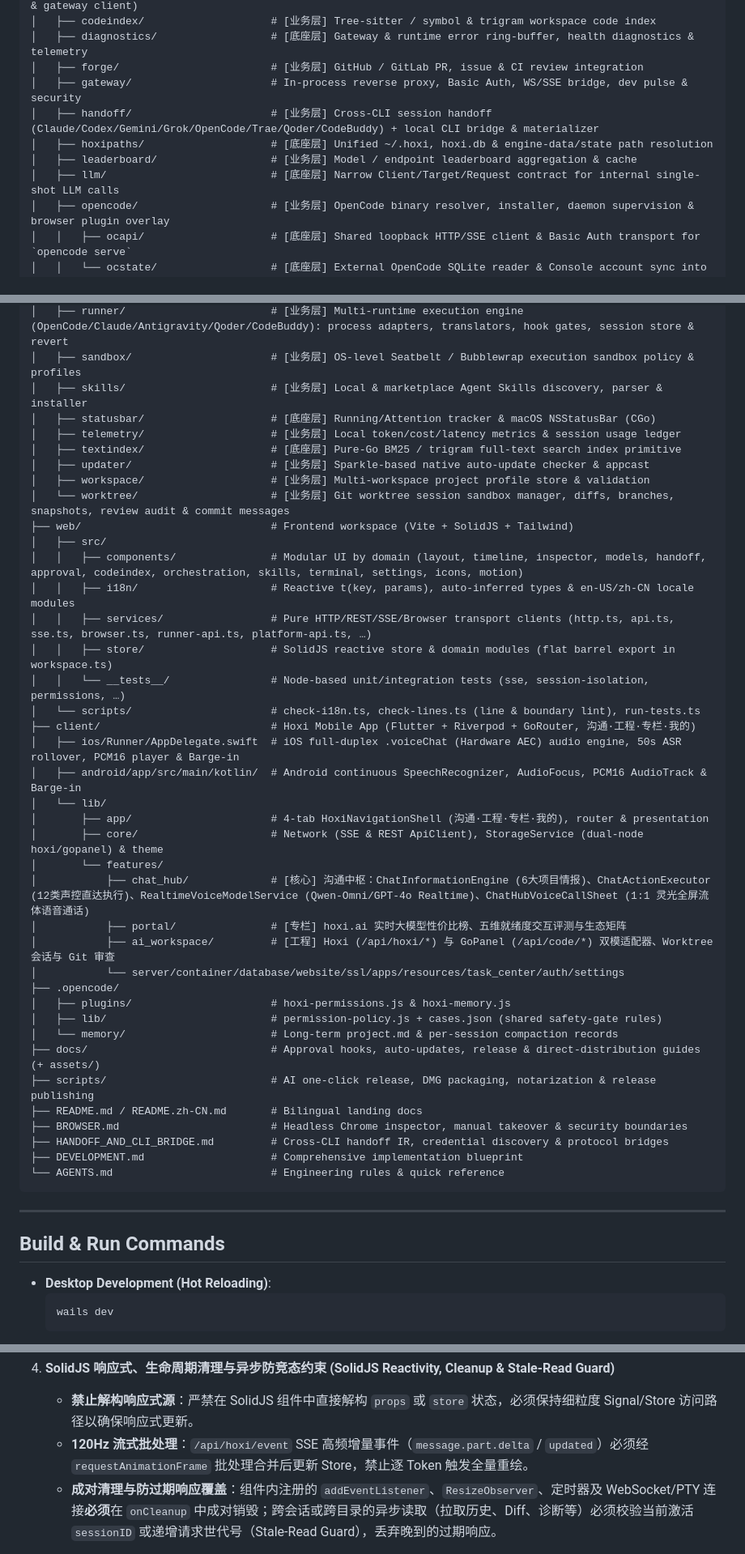
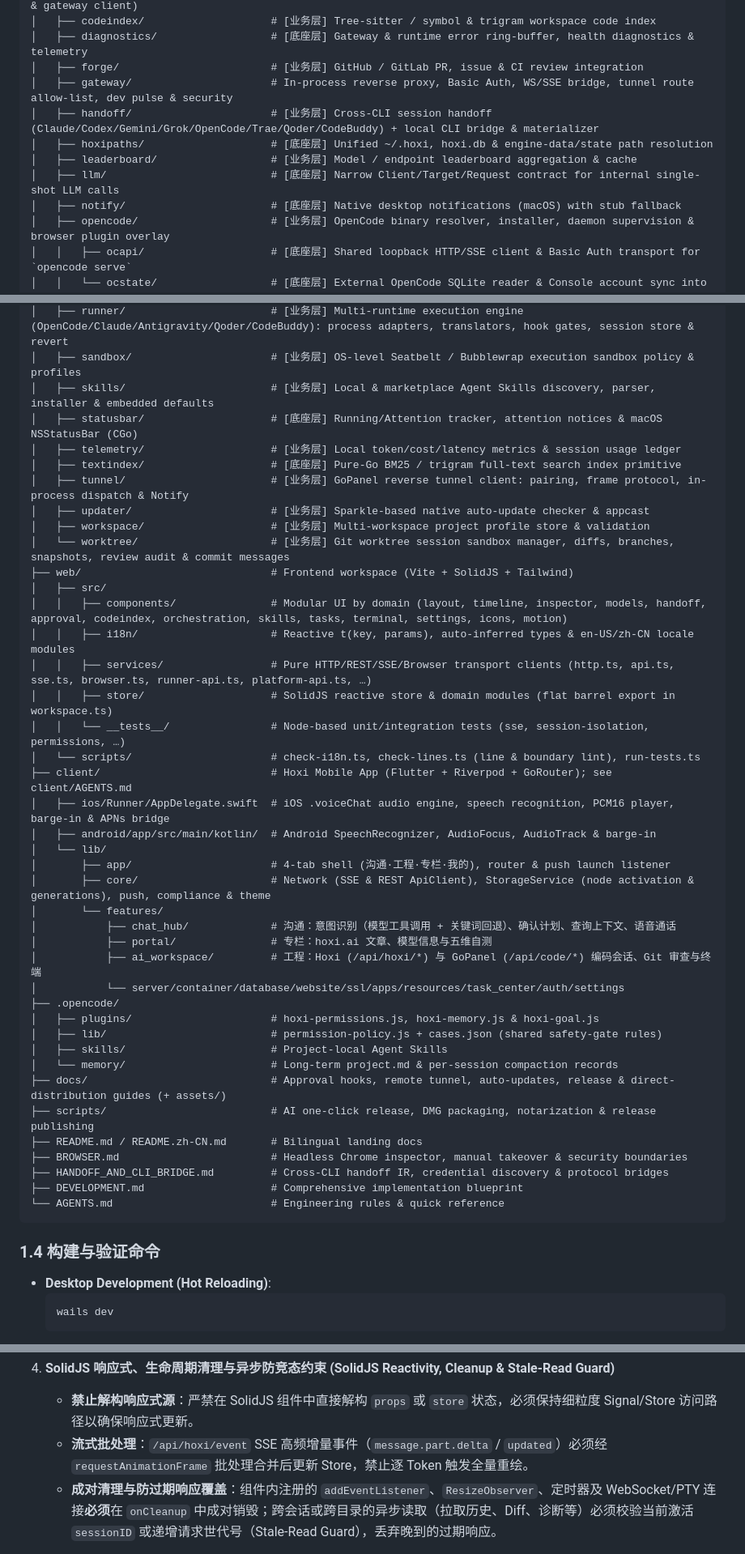
Before and after one commit to hoxiai/hoxi, a Markdown page: AGENTS.md, 3 parts joined by grey strips. Shown at 81% size. GitHub-like rendering.

````diff
--- a/AGENTS.md
+++ b/AGENTS.md
@@ -49,11 +43,12 @@
 │   ├── codeindex/                    # [业务层] Tree-sitter / symbol & trigram workspace code index
 │   ├── diagnostics/                  # [底座层] Gateway & runtime error ring-buffer, health diagnostics & telemetry
 │   ├── forge/                        # [业务层] GitHub / GitLab PR, issue & CI review integration
-│   ├── gateway/                      # In-process reverse proxy, Basic Auth, WS/SSE bridge, dev pulse & security
+│   ├── gateway/                      # In-process reverse proxy, Basic Auth, WS/SSE bridge, tunnel route allow-list, dev pulse & security
 │   ├── handoff/                      # [业务层] Cross-CLI session handoff (Claude/Codex/Gemini/Grok/OpenCode/Trae/Qoder/CodeBuddy) + local CLI bridge & materializer
 │   ├── hoxipaths/                    # [底座层] Unified ~/.hoxi, hoxi.db & engine-data/state path resolution
 │   ├── leaderboard/                  # [业务层] Model / endpoint leaderboard aggregation & cache
 │   ├── llm/                          # [底座层] Narrow Client/Target/Request contract for internal single-shot LLM calls
+│   ├── notify/                       # [底座层] Native desktop notifications (macOS) with stub fallback
 │   ├── opencode/                     # [业务层] OpenCode binary resolver, installer, daemon supervision & browser plugin overlay
 │   │   ├── ocapi/                    # [底座层] Shared loopback HTTP/SSE client & Basic Auth transport for `opencode serve`
 │   │   └── ocstate/                  # [底座层] External OpenCode SQLite reader & Console account sync into hoxi.db
@@ -63,37 +58,39 @@
 │   ├── recall/                       # [业务层] Cross-session semantic / BM25 memory recall & indexing
 │   ├── runner/                       # [业务层] Multi-runtime execution engine (OpenCode/Claude/Antigravity/Qoder/CodeBuddy): process adapters, translators, hook gates, session store & revert
 │   ├── sandbox/                      # [业务层] OS-level Seatbelt / Bubblewrap execution sandbox policy & profiles
-│   ├── skills/                       # [业务层] Local & marketplace Agent Skills discovery, parser & installer
-│   ├── statusbar/                    # [底座层] Running/Attention tracker & macOS NSStatusBar (CGo)
+│   ├── skills/                       # [业务层] Local & marketplace Agent Skills discovery, parser, installer & embedded defaults
+│   ├── statusbar/                    # [底座层] Running/Attention tracker, attention notices & macOS NSStatusBar (CGo)
 │   ├── telemetry/                    # [业务层] Local token/cost/latency metrics & session usage ledger
 │   ├── textindex/                    # [底座层] Pure-Go BM25 / trigram full-text search index primitive
+│   ├── tunnel/                       # [业务层] GoPanel reverse tunnel client: pairing, frame protocol, in-process dispatch & Notify
 │   ├── updater/                      # [业务层] Sparkle-based native auto-update checker & appcast
 │   ├── workspace/                    # [业务层] Multi-workspace project profile store & validation
 │   └── worktree/                     # [业务层] Git worktree session sandbox manager, diffs, branches, snapshots, review audit & commit messages
 ├── web/                              # Frontend workspace (Vite + SolidJS + Tailwind)
 │   ├── src/
-│   │   ├── components/               # Modular UI by domain (layout, timeline, inspector, models, handoff, approval, codeindex, orchestration, skills, terminal, settings, icons, motion)
+│   │   ├── components/               # Modular UI by domain (layout, timeline, inspector, models, handoff, approval, codeindex, orchestration, skills, tasks, terminal, settings, icons, motion)
 │   │   ├── i18n/                     # Reactive t(key, params), auto-inferred types & en-US/zh-CN locale modules
 │   │   ├── services/                 # Pure HTTP/REST/SSE/Browser transport clients (http.ts, api.ts, sse.ts, browser.ts, runner-api.ts, platform-api.ts, …)
 │   │   ├── store/                    # SolidJS reactive store & domain modules (flat barrel export in workspace.ts)
 │   │   └── __tests__/                # Node-based unit/integration tests (sse, session-isolation, permissions, …)
 │   └── scripts/                      # check-i18n.ts, check-lines.ts (line & boundary lint), run-tests.ts
-├── client/                           # Hoxi Mobile App (Flutter + Riverpod + GoRouter, 沟通·工程·专栏·我的)
-│   ├── ios/Runner/AppDelegate.swift  # iOS full-duplex .voiceChat (Hardware AEC) audio engine, 50s ASR rollover, PCM16 player & Barge-in
-│   ├── android/app/src/main/kotlin/  # Android continuous SpeechRecognizer, AudioFocus, PCM16 AudioTrack & Barge-in
+├── client/                           # Hoxi Mobile App (Flutter + Riverpod + GoRouter); see client/AGENTS.md
+│   ├── ios/Runner/AppDelegate.swift  # iOS .voiceChat audio engine, speech recognition, PCM16 player, barge-in & APNs bridge
+│   ├── android/app/src/main/kotlin/  # Android SpeechRecognizer, AudioFocus, AudioTrack & barge-in
 │   └── lib/
-│       ├── app/                      # 4-tab HoxiNavigationShell (沟通·工程·专栏·我的), router & presentation
-│       ├── core/                     # Network (SSE & REST ApiClient), StorageService (dual-node hoxi/gopanel) & theme
+│       ├── app/                      # 4-tab shell (沟通·工程·专栏·我的), router & push launch listener
+│       ├── core/                     # Network (SSE & REST ApiClient), StorageService (node activation & generations), push, compliance & theme
 │       └── features/
-│           ├── chat_hub/             # [核心] 沟通中枢：ChatInformationEngine (6大项目情报)、ChatActionExecutor (12类声控直达执行)、RealtimeVoiceModelService (Qwen-Omni/GPT-4o Realtime)、ChatHubVoiceCallSheet (1:1 灵光全屏流体语音通话)
-│           ├── portal/               # [专栏] hoxi.ai 实时大模型性价比榜、五维就绪度交互评测与生态矩阵
-│           ├── ai_workspace/         # [工程] Hoxi (/api/hoxi/*) 与 GoPanel (/api/code/*) 双模适配器、Worktree 会话与 Git 审查
+│           ├── chat_hub/             # 沟通：意图识别（模型工具调用 + 关键词回退）、确认计划、查询上下文、语音通话
+│           ├── portal/               # 专栏：hoxi.ai 文章、模型信息与五维自测
+│           ├── ai_workspace/         # 工程：Hoxi (/api/hoxi/*) 与 GoPanel (/api/code/*) 编码会话、Git 审查与终端
 │           └── server/container/database/website/ssl/apps/resources/task_center/auth/settings
 ├── .opencode/
-│   ├── plugins/                      # hoxi-permissions.js & hoxi-memory.js
+│   ├── plugins/                      # hoxi-permissions.js, hoxi-memory.js & hoxi-goal.js
 │   ├── lib/                          # permission-policy.js + cases.json (shared safety-gate rules)
+│   ├── skills/                       # Project-local Agent Skills
 │   └── memory/                       # Long-term project.md & per-session compaction records
-├── docs/                             # Approval hooks, auto-updates, release & direct-distribution guides (+ assets/)
+├── docs/                             # Approval hooks, remote tunnel, auto-updates, release & direct-distribution guides (+ assets/)
 ├── scripts/                          # AI one-click release, DMG packaging, notarization & release publishing
 ├── README.md / README.zh-CN.md       # Bilingual landing docs
 ├── BROWSER.md                        # Headless Chrome inspector, manual takeover & security boundaries
@@ -102,9 +99,7 @@
 └── AGENTS.md                         # Engineering rules & quick reference
 ```
 
----
-
-## Build & Run Commands
+### 1.4 构建与验证命令
 
 - **Desktop Development (Hot Reloading)**:
   ```bash
@@ -155,7 +162,7 @@
 
 4. **SolidJS 响应式、生命周期清理与异步防竞态约束 (SolidJS Reactivity, Cleanup & Stale-Read Guard)**
    - **禁止解构响应式源**：严禁在 SolidJS 组件中直接解构 `props` 或 `store` 状态，必须保持细粒度 Signal/Store 访问路径以确保响应式更新。
-   - **120Hz 流式批处理**：`/api/hoxi/event` SSE 高频增量事件（`message.part.delta` / `updated`）必须经 `requestAnimationFrame` 批处理合并后更新 Store，禁止逐 Token 触发全量重绘。
+   - **流式批处理**：`/api/hoxi/event` SSE 高频增量事件（`message.part.delta` / `updated`）必须经 `requestAnimationFrame` 批处理合并后更新 Store，禁止逐 Token 触发全量重绘。
    - **成对清理与防过期响应覆盖**：组件内注册的 `addEventListener`、`ResizeObserver`、定时器及 WebSocket/PTY 连接**必须**在 `onCleanup` 中成对销毁；跨会话或跨目录的异步读取（拉取历史、Diff、诊断等）必须校验当前激活 `sessionID` 或递增请求世代号（Stale-Read Guard），丢弃晚到的过期响应。
 
 5. **任务流状态与回滚闭环 (Task Lifecycle & Control Integrity)**
````
Also changed, not shown: other parts of AGENTS.md (+73 -51 lines).
